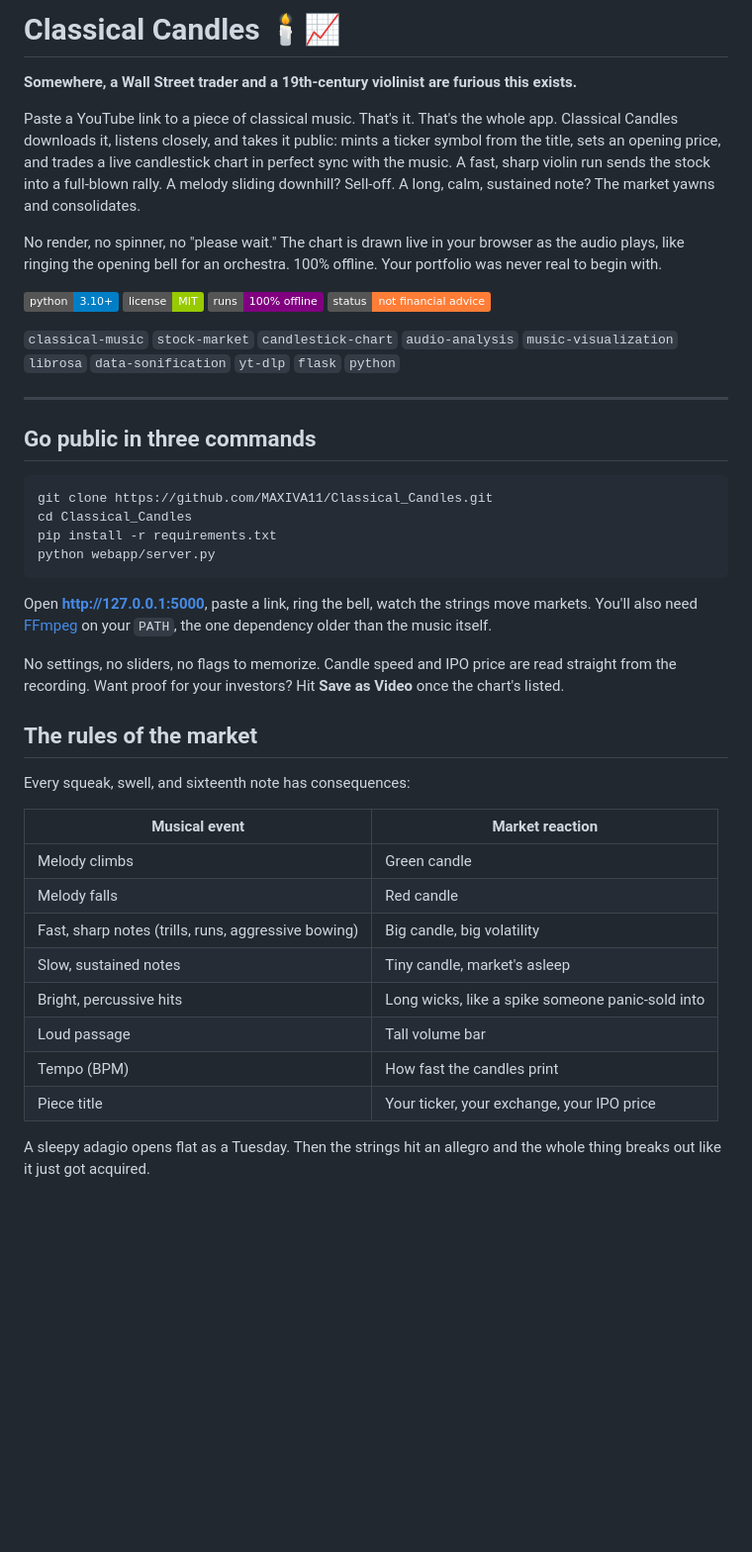
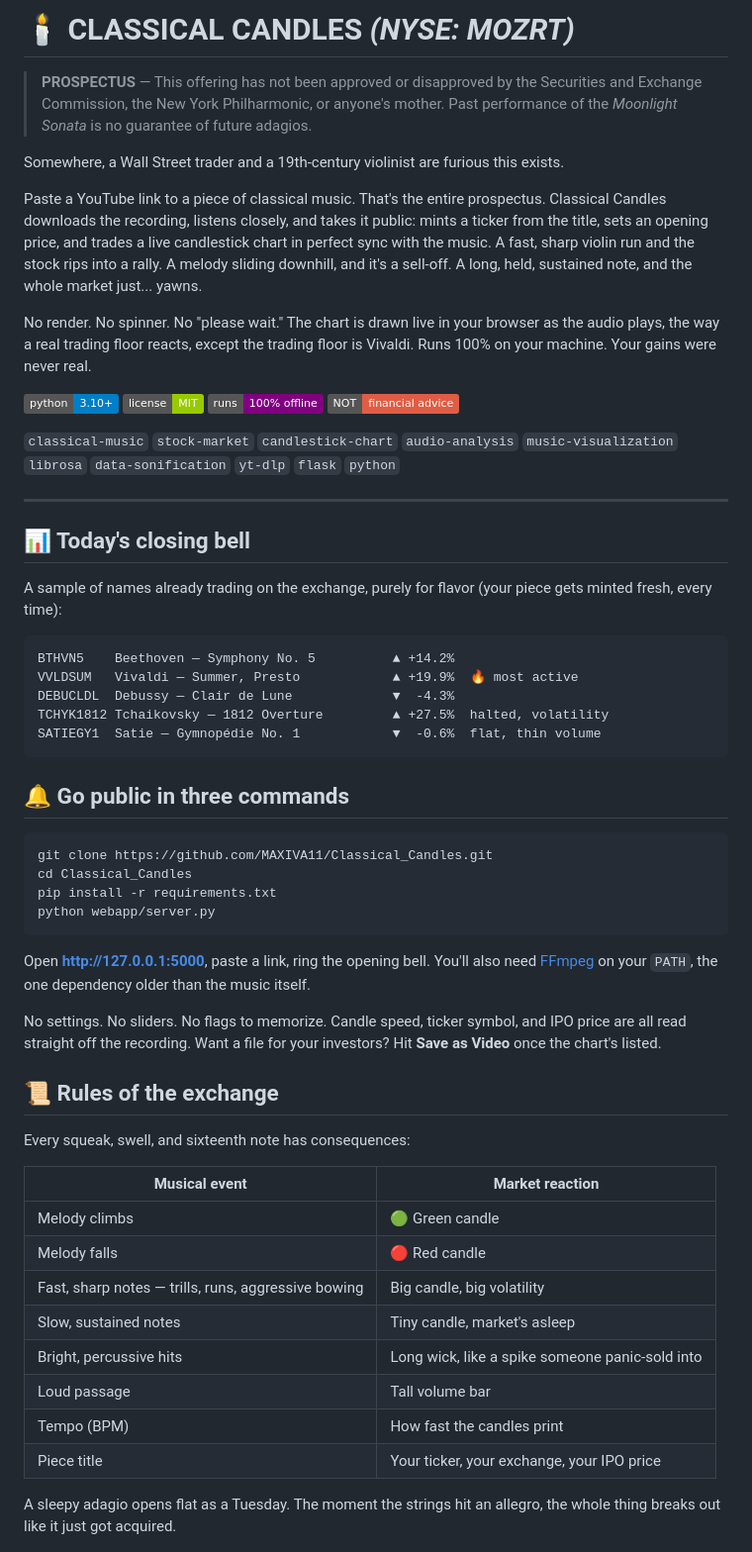
Before and after one commit to MAXIVA11/Classical_Candles, a Markdown page: README.md, the part around one of its changes. Shown at 99% size. Rendered like a GitHub page; badges without logos; blank space fills up the shorter version.

Commit message:
Rewrite README as a stock prospectus for a dead composer's IPO

````diff
--- a/README.md
+++ b/README.md
@@ -1,21 +1,35 @@
-# Classical Candles 🕯️📈
+# 🕯️ CLASSICAL CANDLES *(NYSE: MOZRT)*
 
-**Somewhere, a Wall Street trader and a 19th-century violinist are furious this exists.**
+> **PROSPECTUS** — This offering has not been approved or disapproved by the Securities and Exchange Commission, the New York Philharmonic, or anyone's mother. Past performance of the *Moonlight Sonata* is no guarantee of future adagios.
 
-Paste a YouTube link to a piece of classical music. That's it. That's the whole app. Classical Candles downloads it, listens closely, and takes it public: mints a ticker symbol from the title, sets an opening price, and trades a live candlestick chart in perfect sync with the music. A fast, sharp violin run sends the stock into a full-blown rally. A melody sliding downhill? Sell-off. A long, calm, sustained note? The market yawns and consolidates.
+Somewhere, a Wall Street trader and a 19th-century violinist are furious this exists.
 
-No render, no spinner, no "please wait." The chart is drawn live in your browser as the audio plays, like ringing the opening bell for an orchestra. 100% offline. Your portfolio was never real to begin with.
+Paste a YouTube link to a piece of classical music. That's the entire prospectus. Classical Candles downloads the recording, listens closely, and takes it public: mints a ticker from the title, sets an opening price, and trades a live candlestick chart in perfect sync with the music. A fast, sharp violin run and the stock rips into a rally. A melody sliding downhill, and it's a sell-off. A long, held, sustained note, and the whole market just... yawns.
+
+No render. No spinner. No "please wait." The chart is drawn live in your browser as the audio plays, the way a real trading floor reacts, except the trading floor is Vivaldi. Runs 100% on your machine. Your gains were never real.
 
 ![Made with Python](https://img.shields.io/badge/python-3.10%2B-blue?logo=python&logoColor=white)
 ![License: MIT](https://img.shields.io/badge/license-MIT-green)
 ![Offline](https://img.shields.io/badge/runs-100%25%20offline-purple)
-![Status](https://img.shields.io/badge/status-not%20financial%20advice-orange)
+![Status](https://img.shields.io/badge/NOT-financial%20advice-critical)
 
 `classical-music` `stock-market` `candlestick-chart` `audio-analysis` `music-visualization` `librosa` `data-sonification` `yt-dlp` `flask` `python`
 
 ---
 
-## Go public in three commands
+## 📊 Today's closing bell
+
+A sample of names already trading on the exchange, purely for flavor (your piece gets minted fresh, every time):
+
+```
+BTHVN5    Beethoven — Symphony No. 5          ▲ +14.2%
+VVLDSUM   Vivaldi — Summer, Presto            ▲ +19.9%  🔥 most active
+DEBUCLDL  Debussy — Clair de Lune             ▼  -4.3%
+TCHYK1812 Tchaikovsky — 1812 Overture         ▲ +27.5%  halted, volatility
+SATIEGY1  Satie — Gymnopédie No. 1            ▼  -0.6%  flat, thin volume
+```
+
+## 🔔 Go public in three commands
 
 ```bash
 git clone https://github.com/MAXIVA11/Classical_Candles.git
@@ -24,26 +38,26 @@ pip install -r requirements.txt
 python webapp/server.py
 ```
 
-Open **http://127.0.0.1:5000**, paste a link, ring the bell, watch the strings move markets. You'll also need [FFmpeg](https://ffmpeg.org/download.html) on your `PATH`, the one dependency older than the music itself.
+Open **http://127.0.0.1:5000**, paste a link, ring the opening bell. You'll also need [FFmpeg](https://ffmpeg.org/download.html) on your `PATH`, the one dependency older than the music itself.
 
-No settings, no sliders, no flags to memorize. Candle speed and IPO price are read straight from the recording. Want proof for your investors? Hit **Save as Video** once the chart's listed.
+No settings. No sliders. No flags to memorize. Candle speed, ticker symbol, and IPO price are all read straight off the recording. Want a file for your investors? Hit **Save as Video** once the chart's listed.
 
-## The rules of the market
+## 📜 Rules of the exchange
 
 Every squeak, swell, and sixteenth note has consequences:
 
 | Musical event | Market reaction |
 |---|---|
-| Melody climbs | Green candle |
-| Melody falls | Red candle |
-| Fast, sharp notes (trills, runs, aggressive bowing) | Big candle, big volatility |
+| Melody climbs | 🟢 Green candle |
+| Melody falls | 🔴 Red candle |
+| Fast, sharp notes — trills, runs, aggressive bowing | Big candle, big volatility |
 | Slow, sustained notes | Tiny candle, market's asleep |
-| Bright, percussive hits | Long wicks, like a spike someone panic-sold into |
+| Bright, percussive hits | Long wick, like a spike someone panic-sold into |
 | Loud passage | Tall volume bar |
 | Tempo (BPM) | How fast the candles print |
 | Piece title | Your ticker, your exchange, your IPO price |
 
-A sleepy adagio opens flat as a Tuesday. Then the strings hit an allegro and the whole thing breaks out like it just got acquired.
+A sleepy adagio opens flat as a Tuesday. The moment the strings hit an allegro, the whole thing breaks out like it just got acquired.
 
 ![demo chart](assets/demo_frame.png)
 
````
Also changed, not shown: other parts of README.md (+17 -11 lines).
